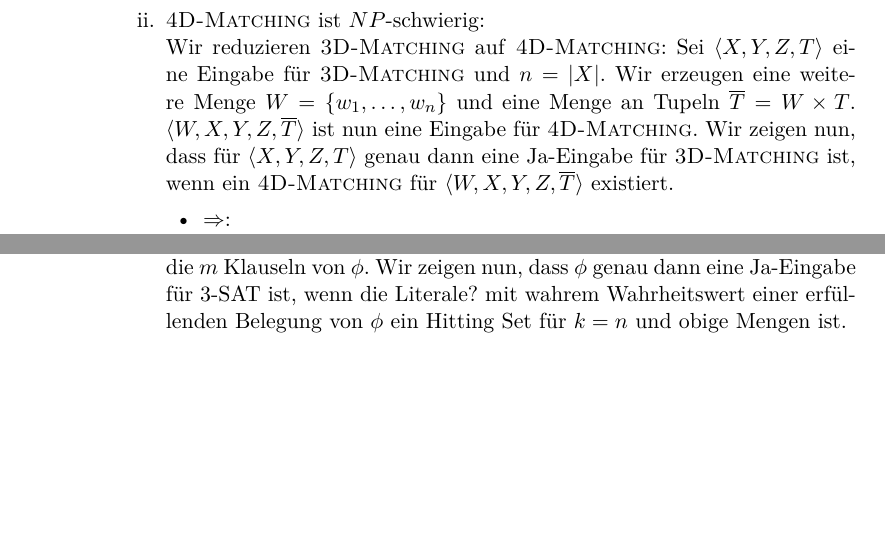
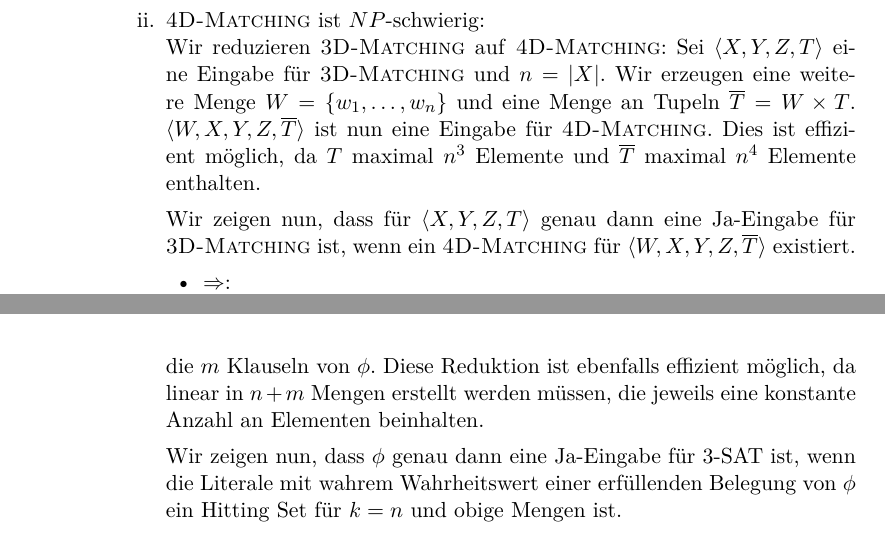
Before and after one commit to lenerd/VKO, a LaTeX document (blatt_01/vko_blatt_01.tex): two parts of pages 1 and 2 of 3 before the commit and two parts of pages 1 and 3 of 4 after it, joined at a grey line, cut so that both start at the same text, the shorter picture padded with empty space. Compiled offline with pdfLaTeX.

Commit message:
blatt 1: done

```diff
--- a/blatt_01/vko_blatt_01.tex
+++ b/blatt_01/vko_blatt_01.tex
@@ -100,9 +100,12 @@
                 \textsc{3D-Matching} und $n = |X|$.  Wir erzeugen eine weitere
                 Menge $W = \{w_1, \dotsc, w_n\}$ und eine Menge an Tupeln
                 $\overline{T} = W \times T$.  $\langle W,X,Y,Z,\overline{T}
-                \rangle$ ist nun eine Eingabe für \textsc{4D-Matching}. Wir
-                zeigen nun, dass für $\langle X,Y,Z,T \rangle$ genau dann eine
-                Ja-Eingabe für \textsc{3D-Matching} ist, wenn ein
+                \rangle$ ist nun eine Eingabe für \textsc{4D-Matching}.
+                Dies ist effizient möglich, da $T$ maximal $n^3$ Elemente und
+                $\overline{T}$ maximal $n^4$ Elemente enthalten.
+
+                Wir zeigen nun, dass für $\langle X,Y,Z,T \rangle$ genau dann
+                eine Ja-Eingabe für \textsc{3D-Matching} ist, wenn ein
                 \textsc{4D-Matching} für $\langle W,X,Y,Z,\overline{T} \rangle$
                 existiert.
                 \begin{itemize}
@@ -186,11 +189,16 @@
                     Atome in $\phi$.
                     Sei $n$ die Anzahl der Atome. Für jedes Atom $a_i$ in
-                    $\phi$ setzeen wir $B_i = \{a_i, \lnot a_i\}$, $i = 1,
+                    $\phi$ setzen wir $B_i = \{a_i, \lnot a_i\}$, $i = 1,
                     \dotsc, n$. Weiterhin seien $B_{n+1}, \dotsc, B_{n+m}$ die
-                    $m$ Klauseln von $\phi$. Wir zeigen nun, dass $\phi$ genau
-                    dann eine Ja-Eingabe für 3-SAT ist, wenn die Literale? mit
-                    wahrem Wahrheitswert einer erfüllenden Belegung von $\phi$
-                    ein Hitting Set für $k = n$ und obige Mengen ist.
+                    $m$ Klauseln von $\phi$.
+                    Diese Reduktion ist ebenfalls effizient möglich, da linear
+                    in $n+m$ Mengen erstellt werden müssen, die jeweils eine
+                    konstante Anzahl an Elementen beinhalten.
+
+                    Wir zeigen nun, dass $\phi$ genau dann eine Ja-Eingabe für
+                    3-SAT ist, wenn die Literale mit wahrem Wahrheitswert einer
+                    erfüllenden Belegung von $\phi$ ein Hitting Set für $k = n$
+                    und obige Mengen ist.
                     \begin{itemize}
                         \item $\Leftarrow$: \\
                             Da $k = n$ gilt und $B_1, \dotsc, B_n$ jeweils ein
```
Also changed, not shown: blatt_01/vko_blatt_01.tex (13 more changed lines).
